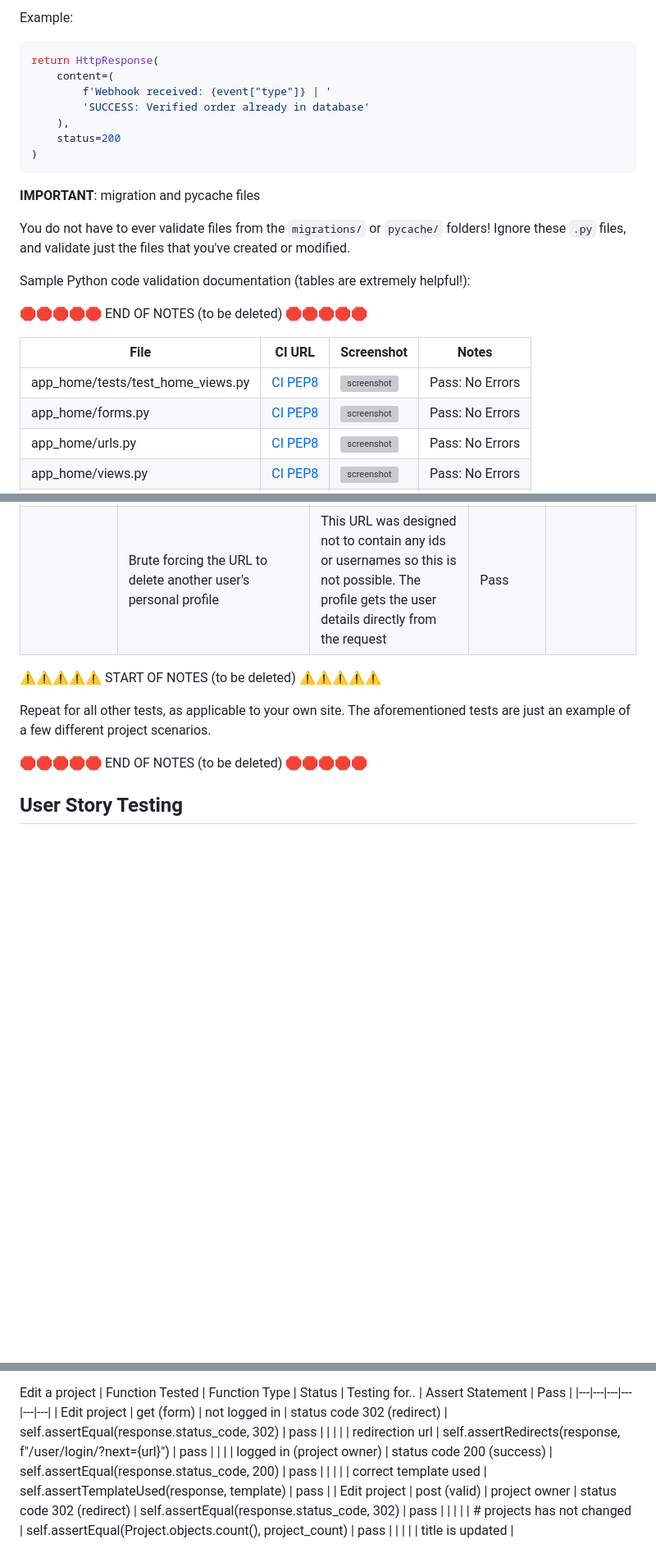
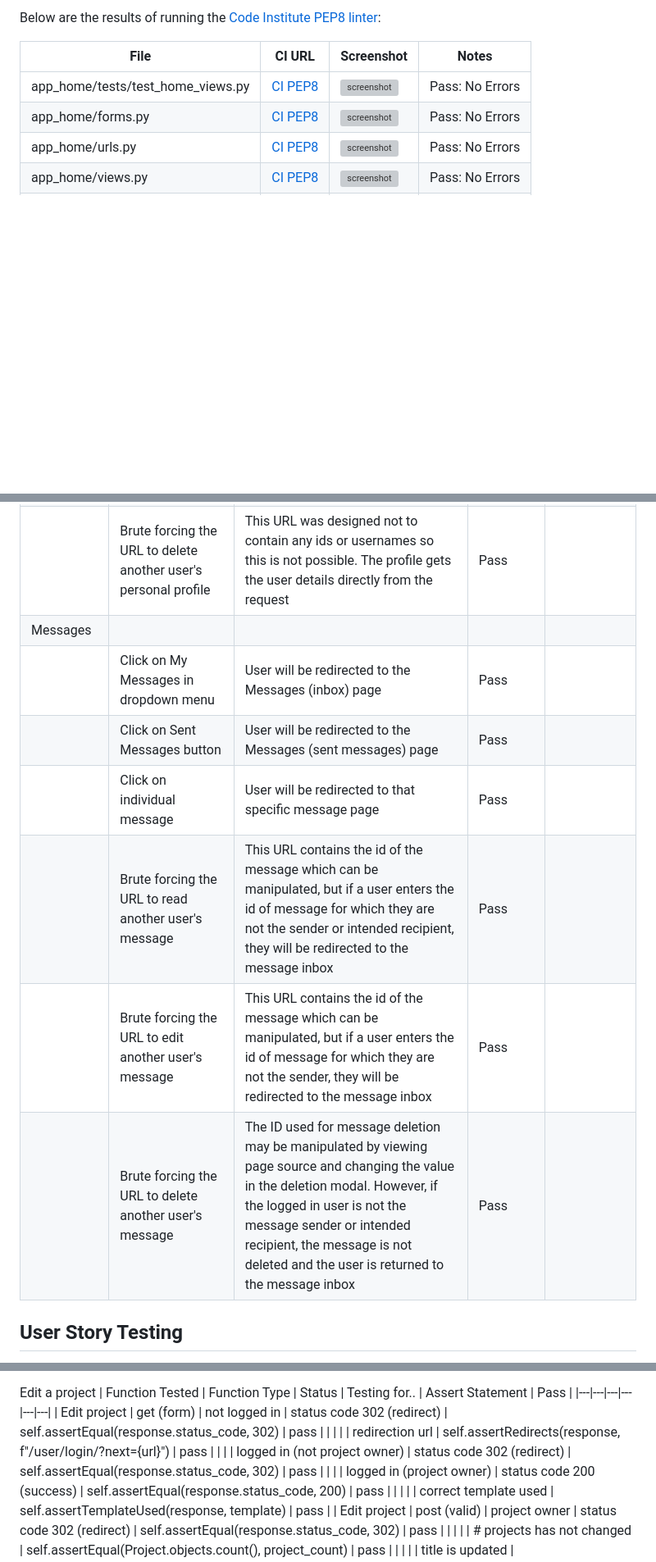
Before and after one commit to dragon-fire-fly/developer_matcher, a Markdown page: TESTING.md, 3 parts joined by grey strips. Shown: that part at 82% size. GitHub-like rendering; blank space fills up the shorter version; grey boxes are pictures that could not be loaded.

````diff
--- a/TESTING.md
+++ b/TESTING.md
@@ -144,23 +104,4 @@ without having to "guess" yourself and attempt to tab to the correct indentation
-Example:
-
-```python
-return HttpResponse(
-    content=(
-        f'Webhook received: {event["type"]} | '
-        'SUCCESS: Verified order already in database'
-    ),
-    status=200
-)
-```
-
-**IMPORTANT**: migration and pycache files
-
-You do not have to ever validate files from the `migrations/` or `pycache/` folders!
-Ignore these `.py` files, and validate just the files that you've created or modified.
-
-Sample Python code validation documentation (tables are extremely helpful!):
-
-🛑🛑🛑🛑🛑 END OF NOTES (to be deleted) 🛑🛑🛑🛑🛑
+Below are the results of running the [Code Institute PEP8 linter](https://pep8ci.herokuapp.com/):
 
 | File | CI URL | Screenshot | Notes |
 | --- | --- | --- | --- |
@@ -340,13 +264,13 @@ Defensive programming was manually tested with the below user acceptance testing
 | | Brute forcing the URL to get to another user's personal profile | This URL was designed not to contain any ids or usernames so this is not possible. The profile gets the user details directly from the request | Pass | R |
 | | Brute forcing the URL to edit another user's personal profile | This URL was designed not to contain any ids or usernames so this is not possible. The profile gets the user details directly from the request | Pass |  |
 | | Brute forcing the URL to delete another user's personal profile | This URL was designed not to contain any ids or usernames so this is not possible. The profile gets the user details directly from the request | Pass |  |
-
-⚠️⚠️⚠️⚠️⚠️ START OF NOTES (to be deleted) ⚠️⚠️⚠️⚠️⚠️
-
-Repeat for all other tests, as applicable to your own site.
-The aforementioned tests are just an example of a few different project scenarios.
-
-🛑🛑🛑🛑🛑 END OF NOTES (to be deleted) 🛑🛑🛑🛑🛑
+| Messages | | | | |
+| | Click on My Messages in dropdown menu | User will be redirected to the Messages (inbox) page | Pass | |
+| | Click on Sent Messages button | User will be redirected to the Messages (sent messages) page | Pass | |
+| | Click on individual message | User will be redirected to that specific message page | Pass | |
+| | Brute forcing the URL to read another user's message | This URL contains the id of the message which can be manipulated, but if a user enters the id of message for which they are not the sender or intended recipient, they will be redirected to the message inbox | Pass |  |
+| | Brute forcing the URL to edit another user's message | This URL contains the id of the message which can be manipulated, but if a user enters the id of message for which they are not the sender, they will be redirected to the message inbox | Pass |  |
+| | Brute forcing the URL to delete another user's message | The ID used for message deletion may be manipulated by viewing page source and changing the value in the deletion modal. However, if the logged in user is not the message sender or intended recipient, the message is not deleted and the user is returned to the message inbox | Pass |  |
 
 ## User Story Testing
 
@@ -483,6 +407,7 @@ Edit a project
 |---|---|---|---|---|---|
 | Edit project  | get (form) | not logged in  | status code 302 (redirect)  | self.assertEqual(response.status_code, 302)  | pass  |
 |   |   |   | redirection url  | self.assertRedirects(response, f"/user/login/?next={url}")  | pass  |
+|   |   | logged in (not project owner)  | status code 302 (redirect)  | self.assertEqual(response.status_code, 302)  | pass  |
 |   |   | logged in (project owner)  | status code 200 (success)  | self.assertEqual(response.status_code, 200)  | pass  |
 |   |   |   | correct template used  | self.assertTemplateUsed(response, template)  | pass  |
 | Edit project  | post (valid)  | project owner  | status code 302 (redirect)  | self.assertEqual(response.status_code, 302)  | pass  |
````
Also changed, not shown: other parts of TESTING.md (+14 -71 lines), documentation/testing/form-validation.png (added), documentation/testing/lighthouse/about.png (added), 1 other file.
